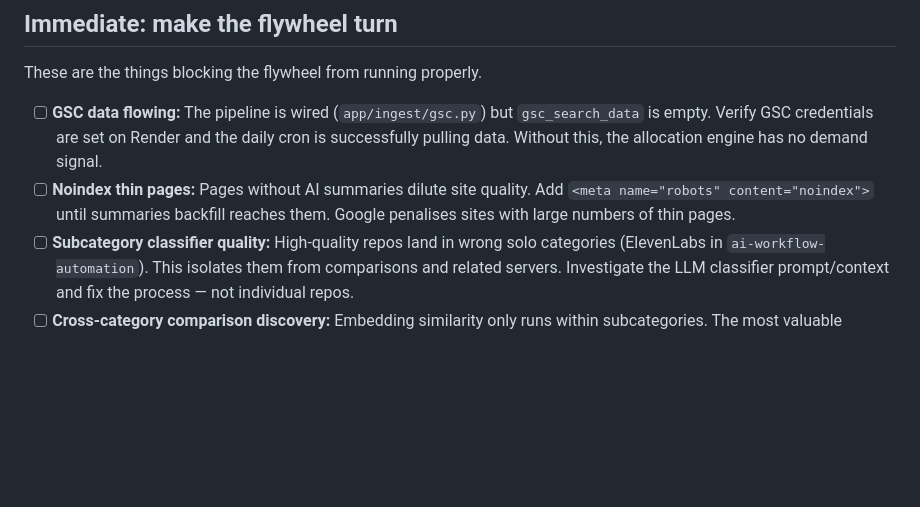
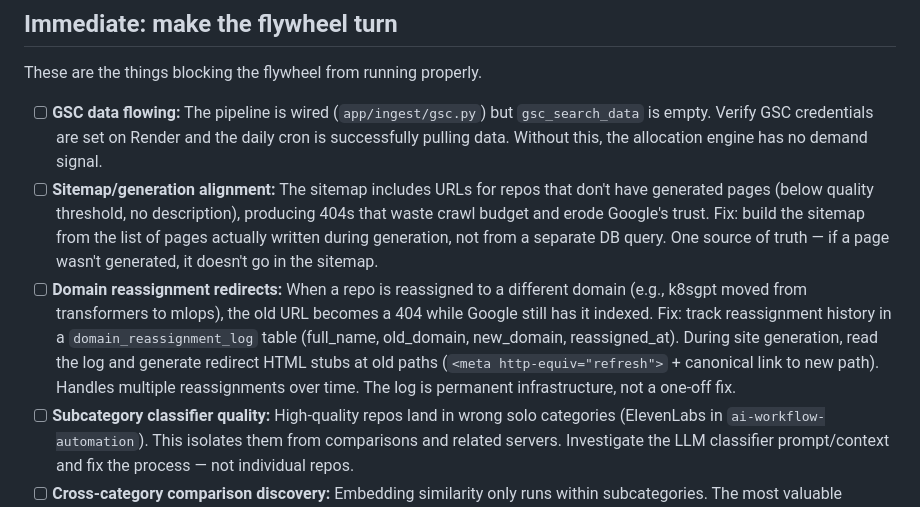
Before and after one commit to grahamrowe82/pt-edge, a Markdown page: docs/roadmap.md, the part around the change. GitHub-like rendering; blank space fills up the shorter version.

Commit message:
Update roadmap: sitemap alignment + domain reassignment redirects
Two bugs found via GSC 404 data:
- Sitemap lists URLs for pages that aren't generated (below threshold)
- Domain reassignment creates 404s at old paths (e.g. k8sgpt)

Replaces "noindex thin pages" with the proper fixes.

Co-Authored-By: Claude Opus 4.6 (1M context) <noreply@anthropic.com>

```diff
--- a/docs/roadmap.md
+++ b/docs/roadmap.md
@@ -38,7 +38,8 @@ Everything on this roadmap either feeds the flywheel or is deferred until the fl
 These are the things blocking the flywheel from running properly.
 
 - [ ] **GSC data flowing:** The pipeline is wired (`app/ingest/gsc.py`) but `gsc_search_data` is empty. Verify GSC credentials are set on Render and the daily cron is successfully pulling data. Without this, the allocation engine has no demand signal.
-- [ ] **Noindex thin pages:** Pages without AI summaries dilute site quality. Add `<meta name="robots" content="noindex">` until summaries backfill reaches them. Google penalises sites with large numbers of thin pages.
+- [ ] **Sitemap/generation alignment:** The sitemap includes URLs for repos that don't have generated pages (below quality threshold, no description), producing 404s that waste crawl budget and erode Google's trust. Fix: build the sitemap from the list of pages actually written during generation, not from a separate DB query. One source of truth — if a page wasn't generated, it doesn't go in the sitemap.
+- [ ] **Domain reassignment redirects:** When a repo is reassigned to a different domain (e.g., k8sgpt moved from transformers to mlops), the old URL becomes a 404 while Google still has it indexed. Fix: track reassignment history in a `domain_reassignment_log` table (full_name, old_domain, new_domain, reassigned_at). During site generation, read the log and generate redirect HTML stubs at old paths (`<meta http-equiv="refresh">` + canonical link to new path). Handles multiple reassignments over time. The log is permanent infrastructure, not a one-off fix.
 - [ ] **Subcategory classifier quality:** High-quality repos land in wrong solo categories (ElevenLabs in `ai-workflow-automation`). This isolates them from comparisons and related servers. Investigate the LLM classifier prompt/context and fix the process — not individual repos.
 - [ ] **Cross-category comparison discovery:** Embedding similarity only runs within subcategories. The most valuable matchups (WhisperX vs whisper.cpp, ElevenLabs vs edge-tts) cross subcategory boundaries. Add a domain-level pass across top N projects.
 
```
